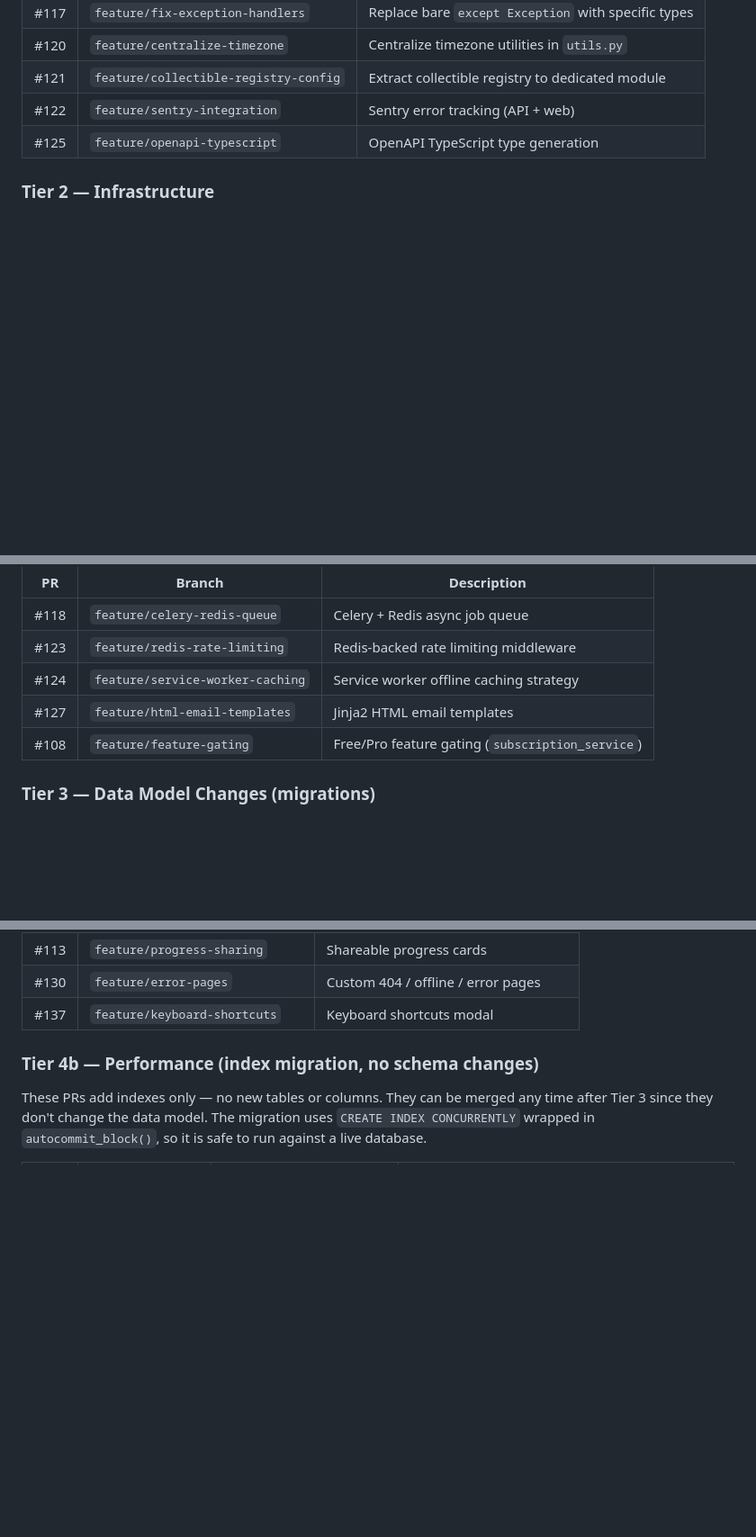
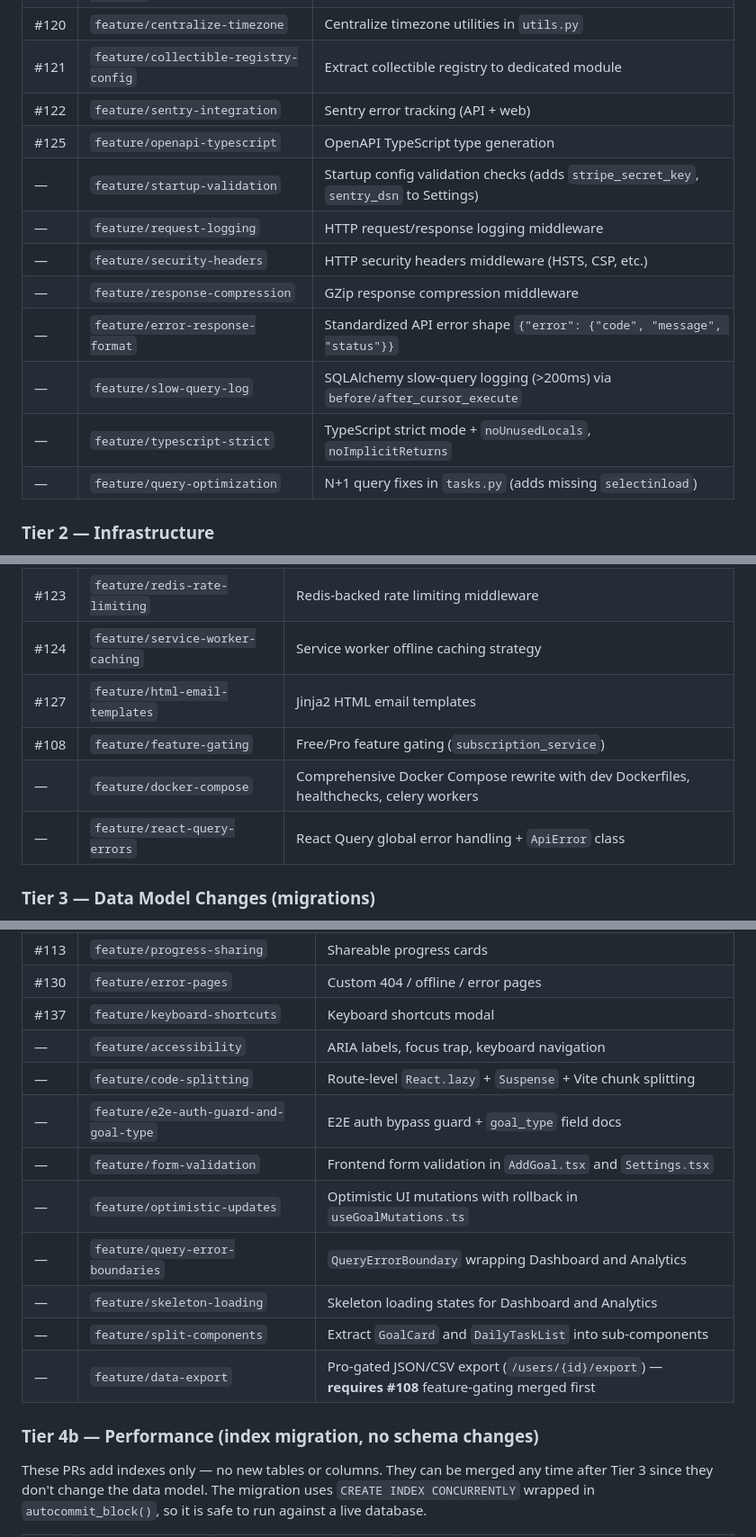
Before and after one commit to Samat-ai/goalforge, a Markdown page: docs/pr-merge-guide.md, 3 parts joined by grey strips. Shown at 90% size. Drawn GitHub-style; blank space fills up the shorter version.

```diff
--- a/docs/pr-merge-guide.md
+++ b/docs/pr-merge-guide.md
@@ -24,6 +24,14 @@ safe to merge in any order and establish a stable base.
 | #121 | `feature/collectible-registry-config` | Extract collectible registry to dedicated module |
 | #122 | `feature/sentry-integration` | Sentry error tracking (API + web) |
 | #125 | `feature/openapi-typescript` | OpenAPI TypeScript type generation |
+| — | `feature/startup-validation` | Startup config validation checks (adds `stripe_secret_key`, `sentry_dsn` to Settings) |
+| — | `feature/request-logging` | HTTP request/response logging middleware |
+| — | `feature/security-headers` | HTTP security headers middleware (HSTS, CSP, etc.) |
+| — | `feature/response-compression` | GZip response compression middleware |
+| — | `feature/error-response-format` | Standardized API error shape `{"error": {"code", "message", "status"}}` |
+| — | `feature/slow-query-log` | SQLAlchemy slow-query logging (>200ms) via `before/after_cursor_execute` |
+| — | `feature/typescript-strict` | TypeScript strict mode + `noUnusedLocals`, `noImplicitReturns` |
+| — | `feature/query-optimization` | N+1 query fixes in `tasks.py` (adds missing `selectinload`) |
 
 ### Tier 2 — Infrastructure
 
@@ -37,6 +45,8 @@ after Tier 1 to avoid fighting CI failures.
 | #124 | `feature/service-worker-caching` | Service worker offline caching strategy |
 | #127 | `feature/html-email-templates` | Jinja2 HTML email templates |
 | #108 | `feature/feature-gating` | Free/Pro feature gating (`subscription_service`) |
+| — | `feature/docker-compose` | Comprehensive Docker Compose rewrite with dev Dockerfiles, healthchecks, celery workers |
+| — | `feature/react-query-errors` | React Query global error handling + `ApiError` class |
 
 ### Tier 3 — Data Model Changes (migrations)
 
@@ -68,6 +78,15 @@ No Alembic migrations. Some PRs touch shared frontend files (`App.tsx`,
 | #113 | `feature/progress-sharing` | Shareable progress cards |
 | #130 | `feature/error-pages` | Custom 404 / offline / error pages |
 | #137 | `feature/keyboard-shortcuts` | Keyboard shortcuts modal |
+| — | `feature/accessibility` | ARIA labels, focus trap, keyboard navigation |
+| — | `feature/code-splitting` | Route-level `React.lazy` + `Suspense` + Vite chunk splitting |
+| — | `feature/e2e-auth-guard-and-goal-type` | E2E auth bypass guard + `goal_type` field docs |
+| — | `feature/form-validation` | Frontend form validation in `AddGoal.tsx` and `Settings.tsx` |
+| — | `feature/optimistic-updates` | Optimistic UI mutations with rollback in `useGoalMutations.ts` |
+| — | `feature/query-error-boundaries` | `QueryErrorBoundary` wrapping Dashboard and Analytics |
+| — | `feature/skeleton-loading` | Skeleton loading states for Dashboard and Analytics |
+| — | `feature/split-components` | Extract `GoalCard` and `DailyTaskList` into sub-components |
+| — | `feature/data-export` | Pro-gated JSON/CSV export (`/users/{id}/export`) — **requires #108** feature-gating merged first |
 
 ### Tier 4b — Performance (index migration, no schema changes)
 
```
Also changed, not shown: other parts of docs/pr-merge-guide.md (+46 -8 lines).
